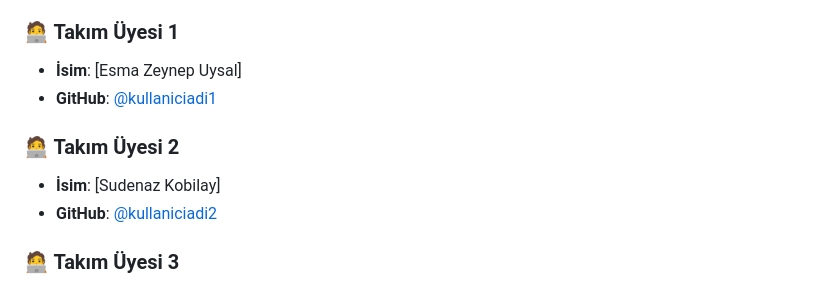
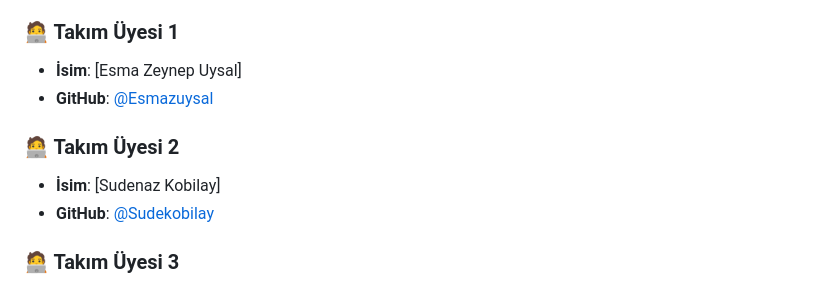
Before and after one commit to mahalleihtiyac/mahalle_ihtiyac, a Markdown page: README.md, the part around the change. GitHub-like rendering.

Commit message:
README.md güncellendi: Takım üyelerinin GitHub kullanıcı adları düzeltildi

```diff
--- a/README.md
+++ b/README.md
@@ -308,11 +308,11 @@ Bu proje, 3 kişilik bir takım tarafından geliştirilmiştir:
 
 ### 🧑‍💻 Takım Üyesi 1
 - **İsim**: [Esma Zeynep Uysal]
-- **GitHub**: [@kullaniciadi1](https://github.com/Esmazuysal)
+- **GitHub**: [@Esmazuysal](https://github.com/Esmazuysal)
 
 ### 🧑‍💻 Takım Üyesi 2
 - **İsim**: [Sudenaz Kobilay]
-- **GitHub**: [@kullaniciadi2](https://github.com/Sudekobilay)
+- **GitHub**: [@Sudekobilay](https://github.com/Sudekobilay)
 
 ### 🧑‍💻 Takım Üyesi 3
 - **İsim**: [Hilal Nur Turan]
```
